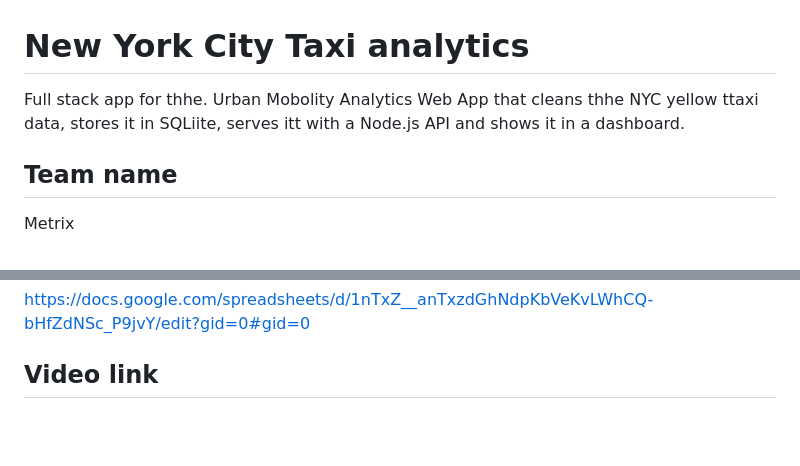
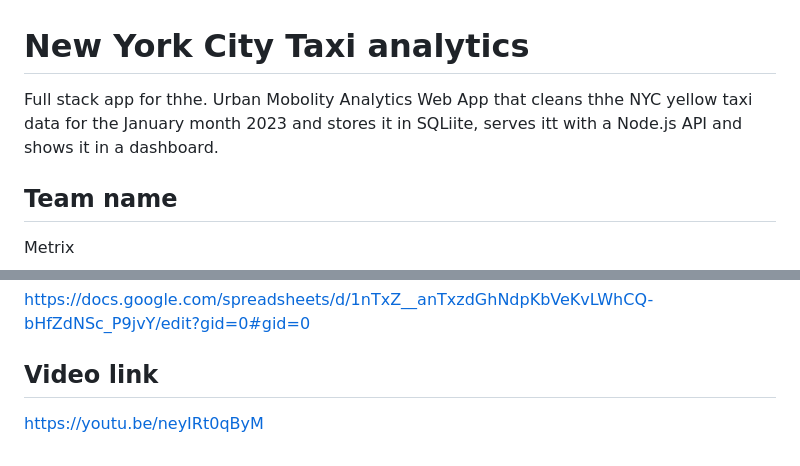
Before and after one commit to francomanzi/Summative-Urban-Mobility-NY, a Markdown page: README.md, 2 parts joined by grey strips. GitHub-like rendering; blank space fills up the shorter version.

Commit message:
Adding Video to the README

```diff
--- a/README.md
+++ b/README.md
@@ -1,6 +1,6 @@
 # New York City Taxi analytics
 
-Full stack app for thhe. Urban Mobolity Analytics Web App that cleans thhe NYC yellow ttaxi data, stores it in SQLiite, serves itt with a Node.js API and shows it in a dashboard.
+Full stack app for thhe. Urban Mobolity Analytics Web App that cleans thhe NYC yellow taxi data for the January month 2023 and stores it in SQLiite, serves itt with a Node.js API and shows it in a dashboard.
 
 ## Team name
 Metrix
@@ -133,3 +133,5 @@ curl "http://localhost:3000/api/trips?borough=Queens&from=202
 https://docs.google.com/spreadsheets/d/1nTxZ__anTxzdGhNdpKbVeKvLWhCQ-bHfZdNSc_P9jvY/edit?gid=0#gid=0
 
 ## Video link
+
+https://youtu.be/neyIRt0qByM
```
